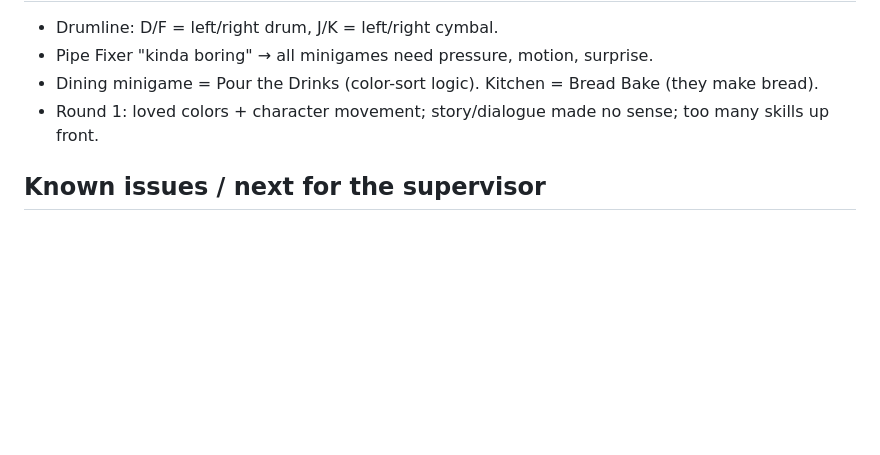
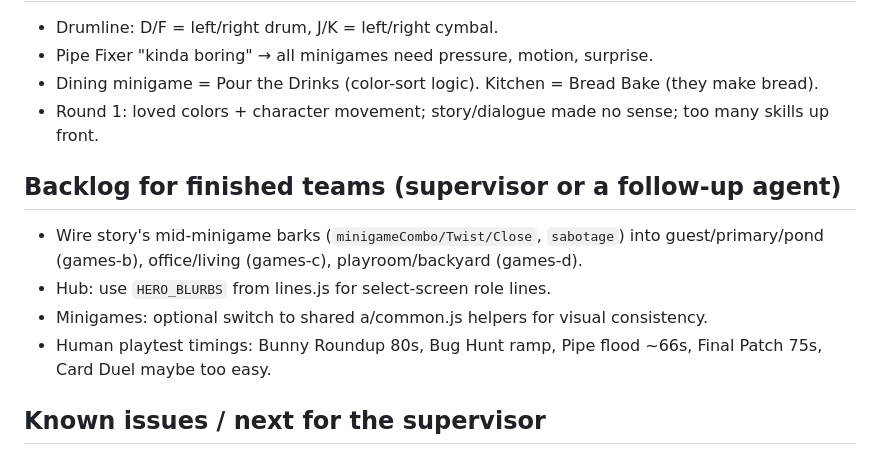
Before and after one commit to blairclair/aargam, a Markdown page: docs/STATUS.md, the part around the change. GitHub-like rendering; blank space fills up the shorter version.

Commit message:
docs: STATUS backlog for finished teams
Co-Authored-By: Claude Opus 5.5 <noreply@anthropic.com>

```diff
--- a/docs/STATUS.md
+++ b/docs/STATUS.md
@@ -35,6 +35,12 @@ Updated by the supervisor at every 10-minute check-in. Last update: 2026-10-06 ~
 - Dining minigame = Pour the Drinks (color-sort logic). Kitchen = Bread Bake (they make bread).
 - Round 1: loved colors + character movement; story/dialogue made no sense; too many skills up front.
 
+## Backlog for finished teams (supervisor or a follow-up agent)
+- Wire story's mid-minigame barks (`minigameCombo/Twist/Close`, `sabotage`) into guest/primary/pond (games-b), office/living (games-c), playroom/backyard (games-d).
+- Hub: use `HERO_BLURBS` from lines.js for select-screen role lines.
+- Minigames: optional switch to shared a/common.js helpers for visual consistency.
+- Human playtest timings: Bunny Roundup 80s, Bug Hunt ramp, Pipe flood ~66s, Final Patch 75s, Card Duel maybe too easy.
+
 ## Known issues / next for the supervisor
 - Integration playthrough of the full loop once art-world rooms + HUD v2 land.
 - Fallback rugs drawn as red dashed ellipses read as attack telegraphs (action fixing).
```
